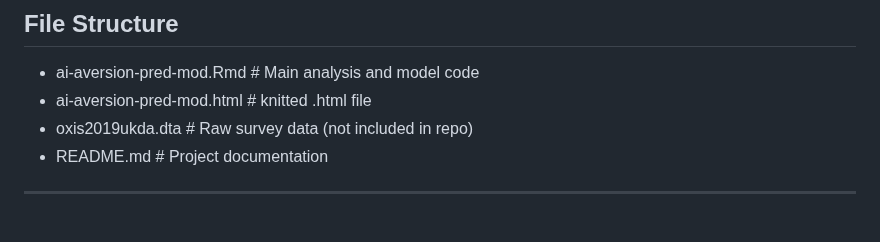
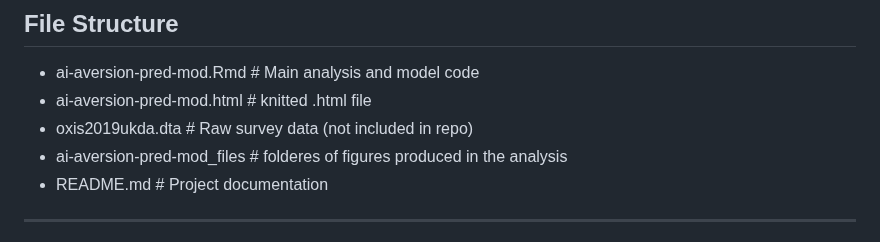
Before and after one commit to corafagan/ai-aversion-pred-model, a Markdown page: README.md, the part around the change. Drawn GitHub-style.

```diff
--- a/README.md
+++ b/README.md
@@ -84,6 +84,7 @@ The goal was to build interpretable classification models to predict AI aversion
 - ai-aversion-pred-mod.Rmd # Main analysis and model code
 - ai-aversion-pred-mod.html # knitted .html file
 - oxis2019ukda.dta # Raw survey data (not included in repo)
+- ai-aversion-pred-mod_files # folderes of figures produced in the analysis
 - README.md # Project documentation
 
 ---
```
